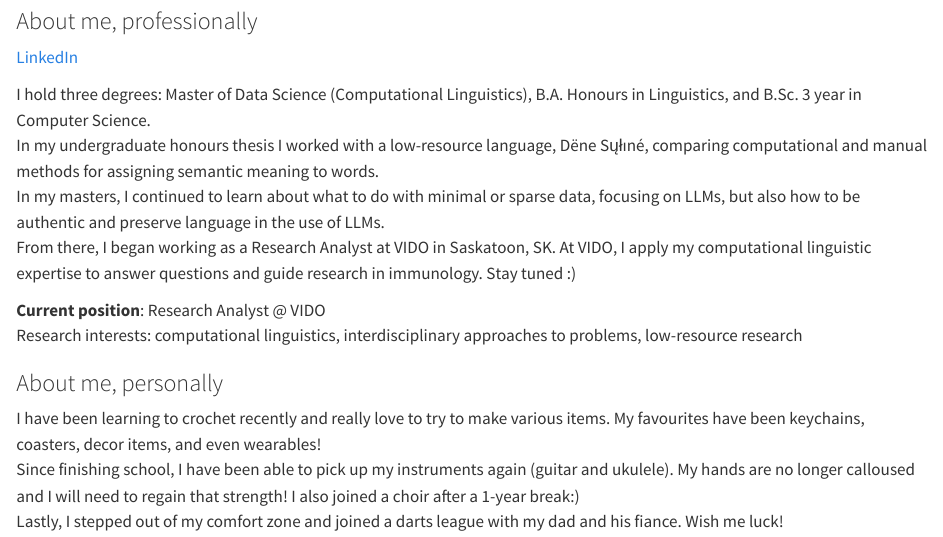
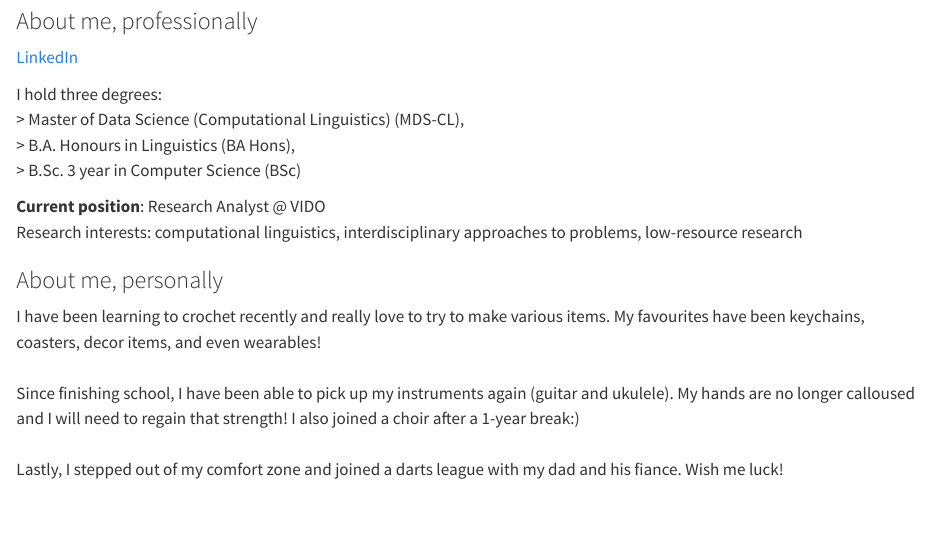
Before and after one commit to karajoyce/karajoyce.github.io, a Quarto document (index.qmd): the page in a window 1100 px wide, from 310 px down before the commit and from 120 px down after it, so that both start at the same text. Rendered offline with R 4.5, knitr and Pandoc in place of Quarto, with nearby package versions.

Commit message:
Updating picture and formatting

```diff
--- a/index.qmd
+++ b/index.qmd
@@ -2,17 +2,16 @@
 title: "Kara Leier"
 format: html
 ---
-<img src="me.jpg" alt="Headshot" width="200"/><br>
+<img src="headshot-flowers.jpeg" alt="Headshot" width="200"/><br>
 
 ### About me, professionally
 
 [LinkedIn](https://linkedin.com/in/kara-joyce-leier)<br>
 
-I hold three degrees: Master of Data Science (Computational Linguistics), B.A. Honours in Linguistics, and B.Sc. 3 year in Computer Science.  \
-In my undergraduate honours thesis I worked with a low-resource language, Dëne Sųłıné, comparing computational and manual methods for assigning semantic meaning to words. \
-In my masters, I continued to learn about what to do with minimal or sparse data, focusing on LLMs, but also how to be authentic and preserve language in the use of LLMs. \
-From there, I began working as a Research Analyst at VIDO in Saskatoon, SK.
-At VIDO, I apply my computational linguistic expertise to answer questions and guide research in immunology. Stay tuned :)
+I hold three degrees: \
+> Master of Data Science (Computational Linguistics) (MDS-CL), \
+> B.A. Honours in Linguistics (BA Hons), <br>
+> B.Sc. 3 year in Computer Science (BSc) \
 
 **Current position**: Research Analyst @ VIDO \
 Research interests: computational linguistics, interdisciplinary approaches to problems, low-resource research
```
Also changed, not shown: about.qmd (+1 -1 lines), docs/search.json, index.qmd (2 more changed lines), 3 other files.
